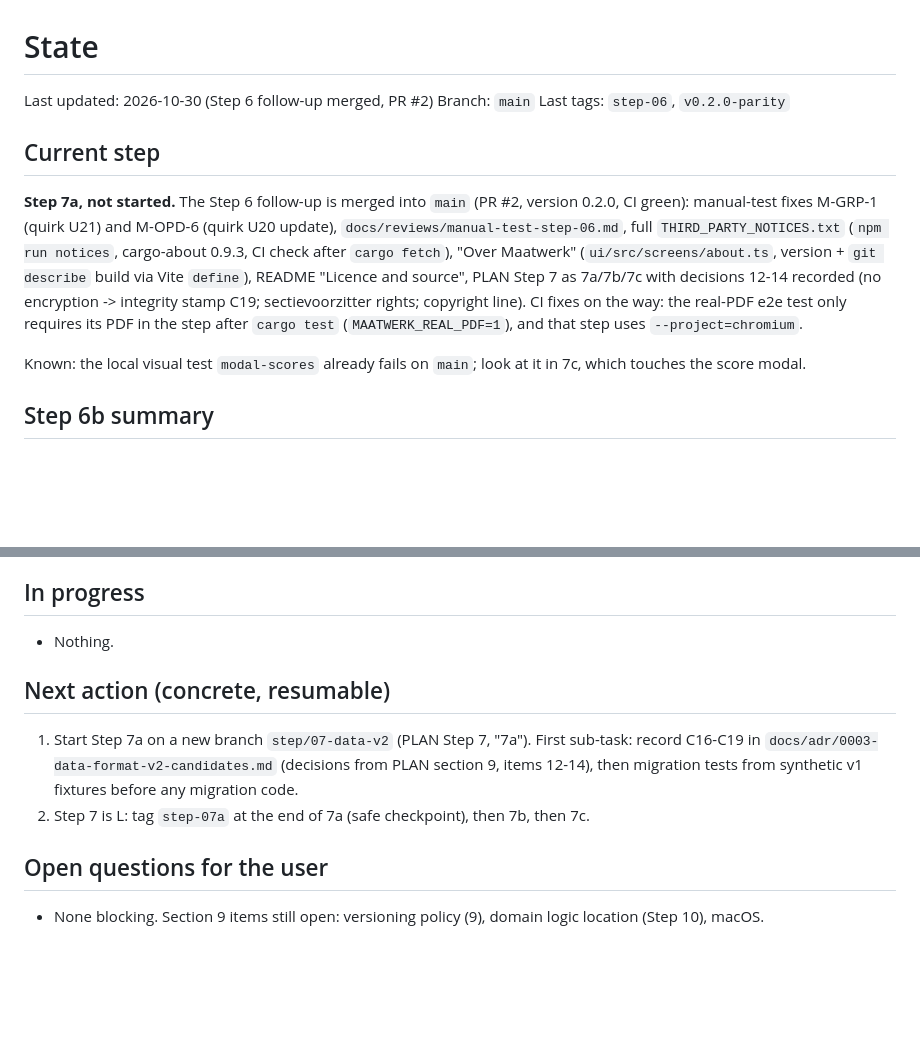
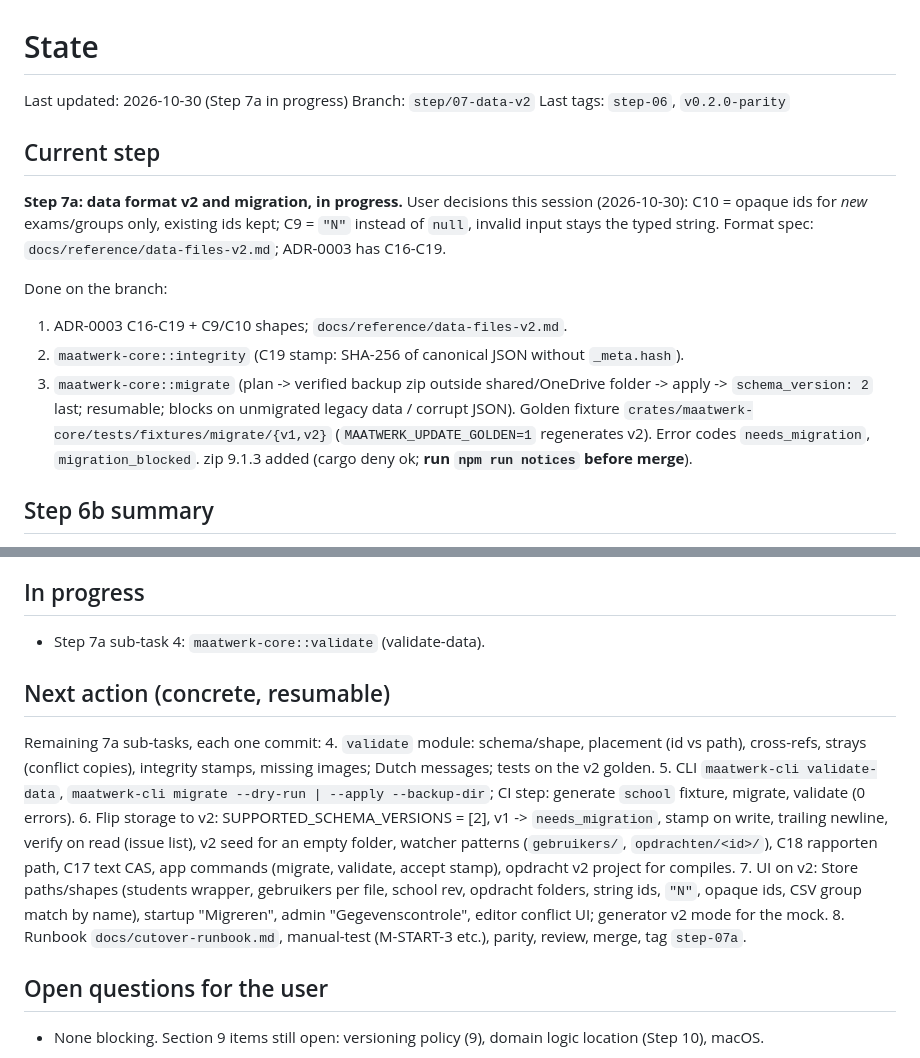
Before and after one commit to Open-Beta-Onderwijs/Maatwerk, a Markdown page: docs/STATE.md, 2 parts joined by grey strips. GitHub-like rendering; blank space fills up the shorter version.

Commit message:
docs: STATE for Step 7a progress
Co-Authored-By: Claude Opus 5.5 <noreply@anthropic.com>

```diff
--- a/docs/STATE.md
+++ b/docs/STATE.md
@@ -1,20 +1,22 @@
 # State
 
-Last updated: 2026-10-30 (Step 6 follow-up merged, PR #2) Branch: `main` Last tags: `step-06`, `v0.2.0-parity`
+Last updated: 2026-10-30 (Step 7a in progress) Branch: `step/07-data-v2` Last tags: `step-06`, `v0.2.0-parity`
 
 ## Current step
 
-**Step 7a, not started.** The Step 6 follow-up is merged into `main` (PR #2, version 0.2.0, CI
-green): manual-test fixes M-GRP-1 (quirk U21) and M-OPD-6 (quirk U20 update),
-`docs/reviews/manual-test-step-06.md`, full `THIRD_PARTY_NOTICES.txt` (`npm run notices`,
-cargo-about 0.9.3, CI check after `cargo fetch`), "Over Maatwerk" (`ui/src/screens/about.ts`,
-version + `git describe` build via Vite `define`), README "Licence and source", PLAN Step 7 as
-7a/7b/7c with decisions 12-14 recorded (no encryption -> integrity stamp C19; sectievoorzitter
-rights; copyright line). CI fixes on the way: the real-PDF e2e test only requires its PDF in the
-step after `cargo test` (`MAATWERK_REAL_PDF=1`), and that step uses `--project=chromium`.
+**Step 7a: data format v2 and migration, in progress.** User decisions this session (2026-10-30):
+C10 = opaque ids for *new* exams/groups only, existing ids kept; C9 = `"N"` instead of `null`,
+invalid input stays the typed string. Format spec: `docs/reference/data-files-v2.md`; ADR-0003
+has C16-C19.
 
-Known: the local visual test `modal-scores` already fails on `main`; look at it in 7c, which
-touches the score modal.
+Done on the branch:
+1. ADR-0003 C16-C19 + C9/C10 shapes; `docs/reference/data-files-v2.md`.
+2. `maatwerk-core::integrity` (C19 stamp: SHA-256 of canonical JSON without `_meta.hash`).
+3. `maatwerk-core::migrate` (plan -> verified backup zip outside shared/OneDrive folder -> apply
+   -> `schema_version: 2` last; resumable; blocks on unmigrated legacy data / corrupt JSON).
+   Golden fixture `crates/maatwerk-core/tests/fixtures/migrate/{v1,v2}`
+   (`MAATWERK_UPDATE_GOLDEN=1` regenerates v2). Error codes `needs_migration`,
+   `migration_blocked`. zip 9.1.3 added (cargo deny ok; **run `npm run notices` before merge**).
 
 ## Step 6b summary
 
@@ -105,14 +107,24 @@ touches the score modal.
 
 ## In progress
 
-- Nothing.
+- Step 7a sub-task 4: `maatwerk-core::validate` (validate-data).
 
 ## Next action (concrete, resumable)
 
-1. Start Step 7a on a new branch `step/07-data-v2` (PLAN Step 7, "7a"). First sub-task: record
-   C16-C19 in `docs/adr/0003-data-format-v2-candidates.md` (decisions from PLAN section 9,
-   items 12-14), then migration tests from synthetic v1 fixtures before any migration code.
-2. Step 7 is L: tag `step-07a` at the end of 7a (safe checkpoint), then 7b, then 7c.
+Remaining 7a sub-tasks, each one commit:
+4. `validate` module: schema/shape, placement (id vs path), cross-refs, strays (conflict copies),
+   integrity stamps, missing images; Dutch messages; tests on the v2 golden.
+5. CLI `maatwerk-cli validate-data`, `maatwerk-cli migrate --dry-run | --apply --backup-dir`;
+   CI step: generate `school` fixture, migrate, validate (0 errors).
+6. Flip storage to v2: SUPPORTED_SCHEMA_VERSIONS = [2], v1 -> `needs_migration`, stamp on
+   write, trailing newline, verify on read (issue list), v2 seed for an empty folder, watcher
+   patterns (`gebruikers/`, `opdrachten/<id>/`), C18 rapporten path, C17 text CAS, app
+   commands (migrate, validate, accept stamp), opdracht v2 project for compiles.
+7. UI on v2: Store paths/shapes (students wrapper, gebruikers per file, school rev, opdracht
+   folders, string ids, `"N"`, opaque ids, CSV group match by name), startup "Migreren",
+   admin "Gegevenscontrole", editor conflict UI; generator v2 mode for the mock.
+8. Runbook `docs/cutover-runbook.md`, manual-test (M-START-3 etc.), parity, review, merge, tag
+   `step-07a`.
 
 ## Open questions for the user
 
```
